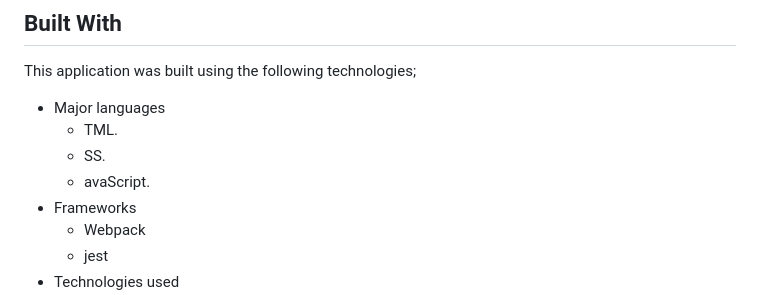
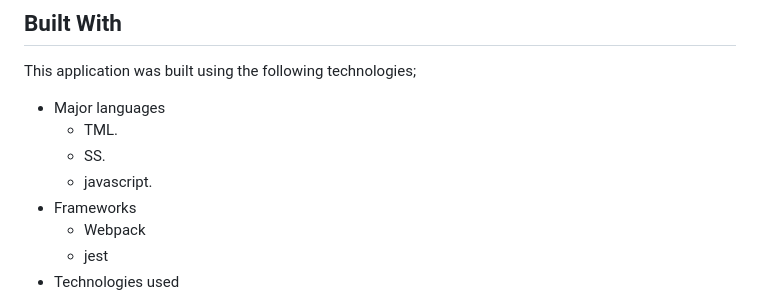
Before and after one commit to anyepeter/TVshow, a Markdown page: README.md, the part around the change. Drawn GitHub-style.

```diff
--- a/README.md
+++ b/README.md
@@ -12,7 +12,7 @@ This application was built using the following technologies;
 - Major languages
   - TML.
   - SS.
-  - avaScript.
+  - javascript.
 - Frameworks
   - Webpack
   - jest
```
